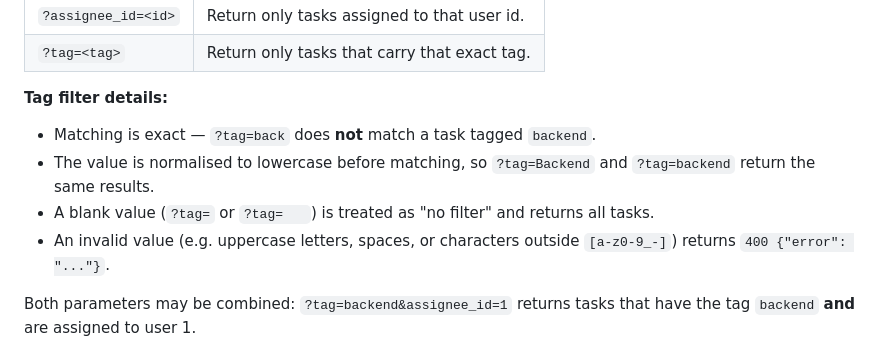
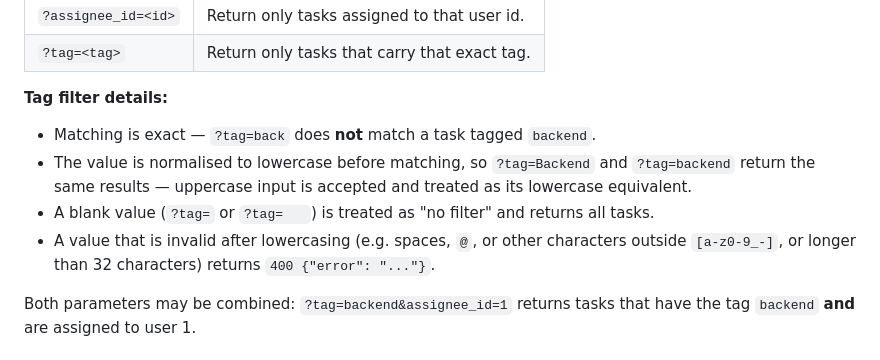
Before and after one commit to KnigguKniggu-droid/taskflow, a Markdown page: README.md, the part around the change. Rendered like a GitHub page.

Commit message:
docs: fix README contradiction in tag filter invalid-value bullet
The 'invalid value' bullet listed 'uppercase letters' as an example that
returns 400, directly contradicting the preceding bullet which correctly
states that the value is normalised to lowercase before matching (so
?tag=Backend is accepted and behaves identically to ?tag=backend).

parse_tag_param calls .lower() before TAG_PATTERN.fullmatch(), so
uppercase input is never rejected -- it is silently normalised.

Fix the invalid-value bullet to:
- remove 'uppercase letters' from the examples
- make clear the 400 applies to values that are invalid *after* lowercasing
- add the 32-character length limit (enforced by TAG_PATTERN)

AGENTS.md and CHANGELOG.md were checked; neither contains the same error.

Generated-by: IBM Bob

```diff
--- a/README.md
+++ b/README.md
@@ -84,10 +84,11 @@ List endpoints return `{"tasks": [...]}`, ordered by id (`/tasks/overdue` is ord
 
 - Matching is exact — `?tag=back` does **not** match a task tagged `backend`.
 - The value is normalised to lowercase before matching, so `?tag=Backend` and
-  `?tag=backend` return the same results.
+  `?tag=backend` return the same results — uppercase input is accepted and treated
+  as its lowercase equivalent.
 - A blank value (`?tag=` or `?tag=   `) is treated as "no filter" and returns all tasks.
-- An invalid value (e.g. uppercase letters, spaces, or characters outside `[a-z0-9_-]`)
-  returns `400 {"error": "..."}`.
+- A value that is invalid after lowercasing (e.g. spaces, `@`, or other characters
+  outside `[a-z0-9_-]`, or longer than 32 characters) returns `400 {"error": "..."}`.
 
 Both parameters may be combined: `?tag=backend&assignee_id=1` returns tasks that have
 the tag `backend` **and** are assigned to user 1.
```
